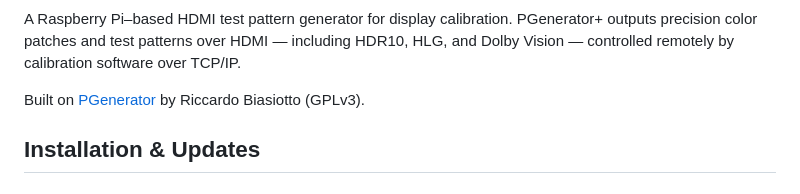
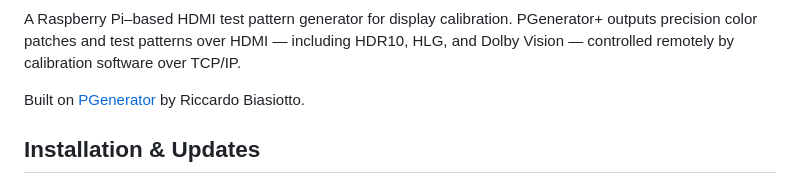
Before and after one commit to BigShoots/PGenerator-Plus, a Markdown page: README.md, the part around the change. Rendered like a GitHub page.

Commit message:
Remove GPLv3 mention from README

```diff
--- a/README.md
+++ b/README.md
@@ -6,7 +6,7 @@
 
 A Raspberry Pi–based HDMI test pattern generator for display calibration. PGenerator+ outputs precision color patches and test patterns over HDMI — including HDR10, HLG, and Dolby Vision — controlled remotely by calibration software over TCP/IP.
 
-Built on [PGenerator](https://github.com/Biasiolo/PGenerator) by Riccardo Biasiotto (GPLv3).
+Built on [PGenerator](https://github.com/Biasiolo/PGenerator) by Riccardo Biasiotto.
 
 ## Installation & Updates
 
```
